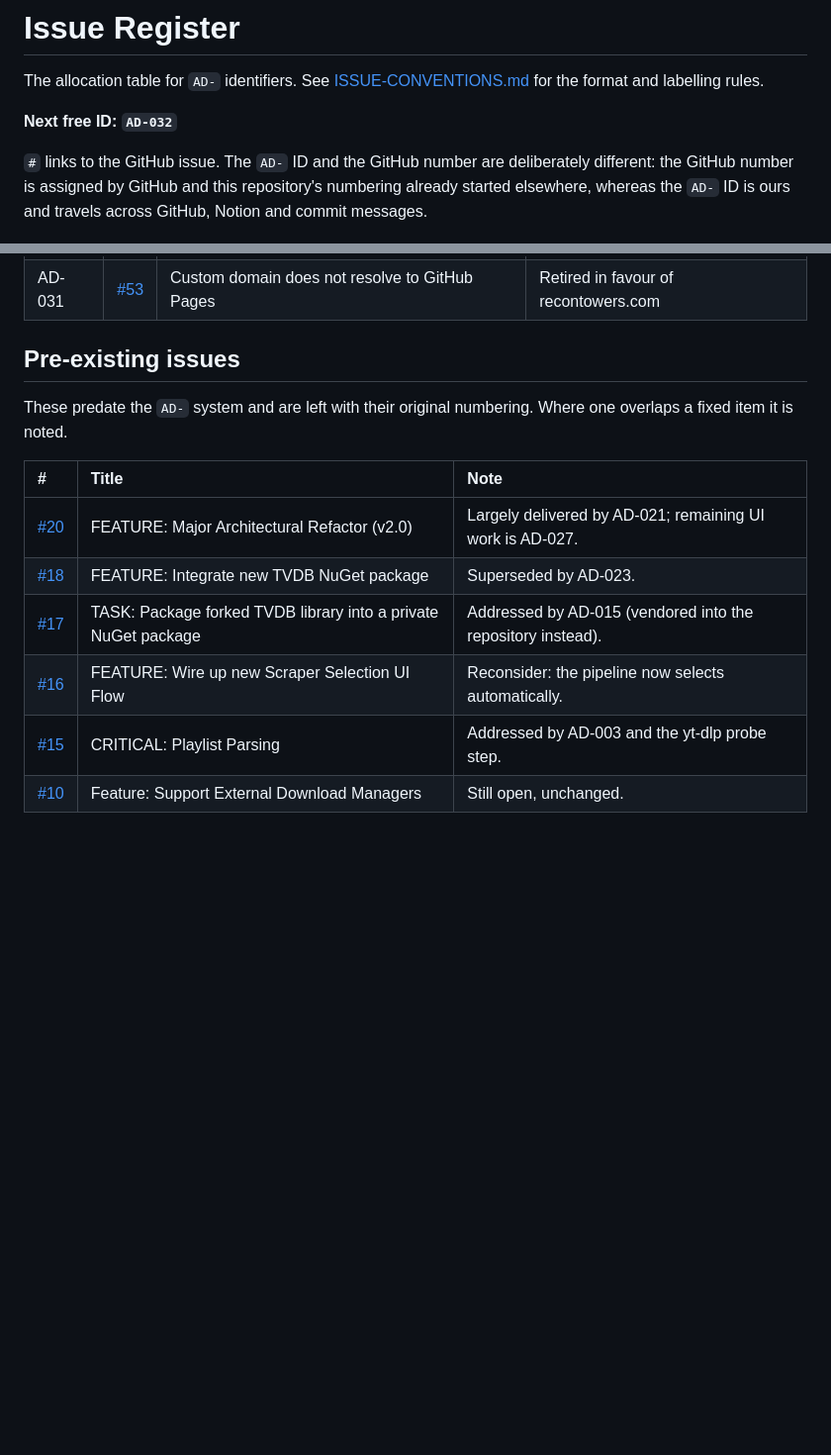
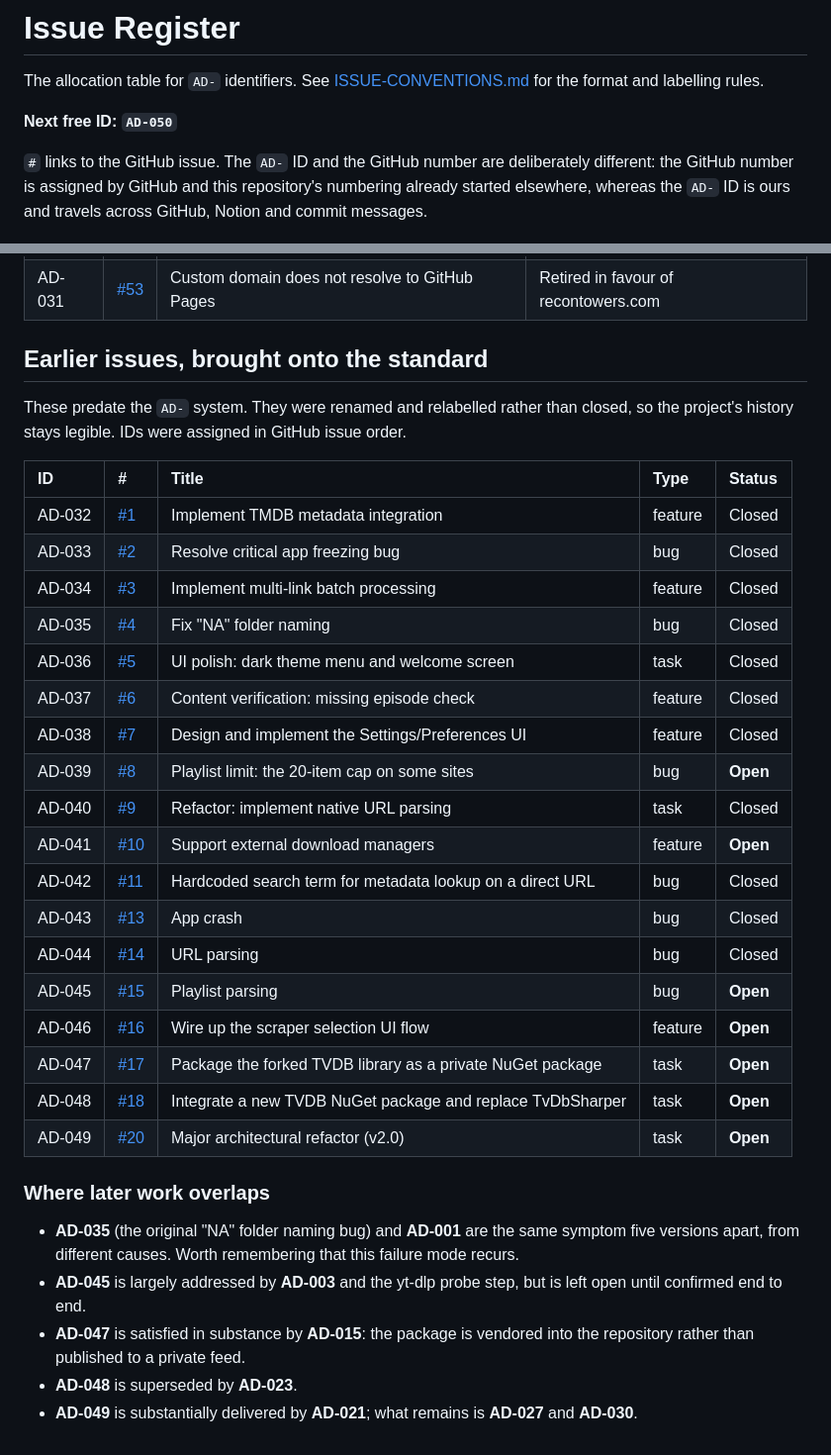
Before and after one commit to neogentrics/AutoDownloader, a Markdown page: docs/ISSUE-REGISTER.md, 2 parts joined by grey strips. Shown at 99% size. Drawn GitHub-style; blank space fills up the shorter version.

Commit message:
docs: bring the 18 pre-AD issues onto the standard
Renamed and relabelled on GitHub rather than closed, so the project's history stays
legible. IDs assigned in issue order (AD-032 to AD-049), shouty title prefixes dropped
now that severity and kind are carried by labels.

Records where later work overlaps - notably that AD-035 and AD-001 are the same symptom
five versions apart from different causes, which is worth remembering.

Co-Authored-By: Claude Opus 5 <noreply@anthropic.com>

```diff
--- a/docs/ISSUE-REGISTER.md
+++ b/docs/ISSUE-REGISTER.md
@@ -3,7 +3,7 @@
 The allocation table for `AD-` identifiers. See [ISSUE-CONVENTIONS.md](ISSUE-CONVENTIONS.md)
 for the format and labelling rules.
 
-**Next free ID: `AD-032`**
+**Next free ID: `AD-050`**
 
 `#` links to the GitHub issue. The `AD-` ID and the GitHub number are deliberately different:
 the GitHub number is assigned by GitHub and this repository's numbering already started
@@ -60,16 +60,39 @@ repaired. The deploy workflow has been removed; the Pages site itself is unpubli
 | AD-028 | [#51](https://github.com/neogentrics/AutoDownloader/issues/51) | GitHub Pages publishes the entire repository root | Moot - Pages retired |
 | AD-031 | [#53](https://github.com/neogentrics/AutoDownloader/issues/53) | Custom domain does not resolve to GitHub Pages | Retired in favour of recontowers.com |
 
-## Pre-existing issues
+## Earlier issues, brought onto the standard
 
-These predate the `AD-` system and are left with their original numbering. Where one overlaps
-a fixed item it is noted.
+These predate the `AD-` system. They were renamed and relabelled rather than closed, so the
+project's history stays legible. IDs were assigned in GitHub issue order.
 
-| # | Title | Note |
-| :--- | :--- | :--- |
-| [#20](https://github.com/neogentrics/AutoDownloader/issues/20) | FEATURE: Major Architectural Refactor (v2.0) | Largely delivered by AD-021; remaining UI work is AD-027. |
-| [#18](https://github.com/neogentrics/AutoDownloader/issues/18) | FEATURE: Integrate new TVDB NuGet package | Superseded by AD-023. |
-| [#17](https://github.com/neogentrics/AutoDownloader/issues/17) | TASK: Package forked TVDB library into a private NuGet package | Addressed by AD-015 (vendored into the repository instead). |
-| [#16](https://github.com/neogentrics/AutoDownloader/issues/16) | FEATURE: Wire up new Scraper Selection UI Flow | Reconsider: the pipeline now selects automatically. |
-| [#15](https://github.com/neogentrics/AutoDownloader/issues/15) | CRITICAL: Playlist Parsing | Addressed by AD-003 and the yt-dlp probe step. |
-| [#10](https://github.com/neogentrics/AutoDownloader/issues/10) | Feature: Support External Download Managers | Still open, unchanged. |
+| ID | # | Title | Type | Status |
+| :--- | :--- | :--- | :--- | :--- |
+| AD-032 | [#1](https://github.com/neogentrics/AutoDownloader/issues/1) | Implement TMDB metadata integration | feature | Closed |
+| AD-033 | [#2](https://github.com/neogentrics/AutoDownloader/issues/2) | Resolve critical app freezing bug | bug | Closed |
+| AD-034 | [#3](https://github.com/neogentrics/AutoDownloader/issues/3) | Implement multi-link batch processing | feature | Closed |
+| AD-035 | [#4](https://github.com/neogentrics/AutoDownloader/issues/4) | Fix "NA" folder naming | bug | Closed |
+| AD-036 | [#5](https://github.com/neogentrics/AutoDownloader/issues/5) | UI polish: dark theme menu and welcome screen | task | Closed |
+| AD-037 | [#6](https://github.com/neogentrics/AutoDownloader/issues/6) | Content verification: missing episode check | feature | Closed |
+| AD-038 | [#7](https://github.com/neogentrics/AutoDownloader/issues/7) | Design and implement the Settings/Preferences UI | feature | Closed |
+| AD-039 | [#8](https://github.com/neogentrics/AutoDownloader/issues/8) | Playlist limit: the 20-item cap on some sites | bug | **Open** |
+| AD-040 | [#9](https://github.com/neogentrics/AutoDownloader/issues/9) | Refactor: implement native URL parsing | task | Closed |
+| AD-041 | [#10](https://github.com/neogentrics/AutoDownloader/issues/10) | Support external download managers | feature | **Open** |
+| AD-042 | [#11](https://github.com/neogentrics/AutoDownloader/issues/11) | Hardcoded search term for metadata lookup on a direct URL | bug | Closed |
+| AD-043 | [#13](https://github.com/neogentrics/AutoDownloader/issues/13) | App crash | bug | Closed |
+| AD-044 | [#14](https://github.com/neogentrics/AutoDownloader/issues/14) | URL parsing | bug | Closed |
+| AD-045 | [#15](https://github.com/neogentrics/AutoDownloader/issues/15) | Playlist parsing | bug | **Open** |
+| AD-046 | [#16](https://github.com/neogentrics/AutoDownloader/issues/16) | Wire up the scraper selection UI flow | feature | **Open** |
+| AD-047 | [#17](https://github.com/neogentrics/AutoDownloader/issues/17) | Package the forked TVDB library as a private NuGet package | task | **Open** |
+| AD-048 | [#18](https://github.com/neogentrics/AutoDownloader/issues/18) | Integrate a new TVDB NuGet package and replace TvDbSharper | task | **Open** |
+| AD-049 | [#20](https://github.com/neogentrics/AutoDownloader/issues/20) | Major architectural refactor (v2.0) | task | **Open** |
+
+### Where later work overlaps
+
+- **AD-035** (the original "NA" folder naming bug) and **AD-001** are the same symptom five
+  versions apart, from different causes. Worth remembering that this failure mode recurs.
+- **AD-045** is largely addressed by **AD-003** and the yt-dlp probe step, but is left open
+  until confirmed end to end.
+- **AD-047** is satisfied in substance by **AD-015**: the package is vendored into the
+  repository rather than published to a private feed.
+- **AD-048** is superseded by **AD-023**.
+- **AD-049** is substantially delivered by **AD-021**; what remains is **AD-027** and **AD-030**.
```
